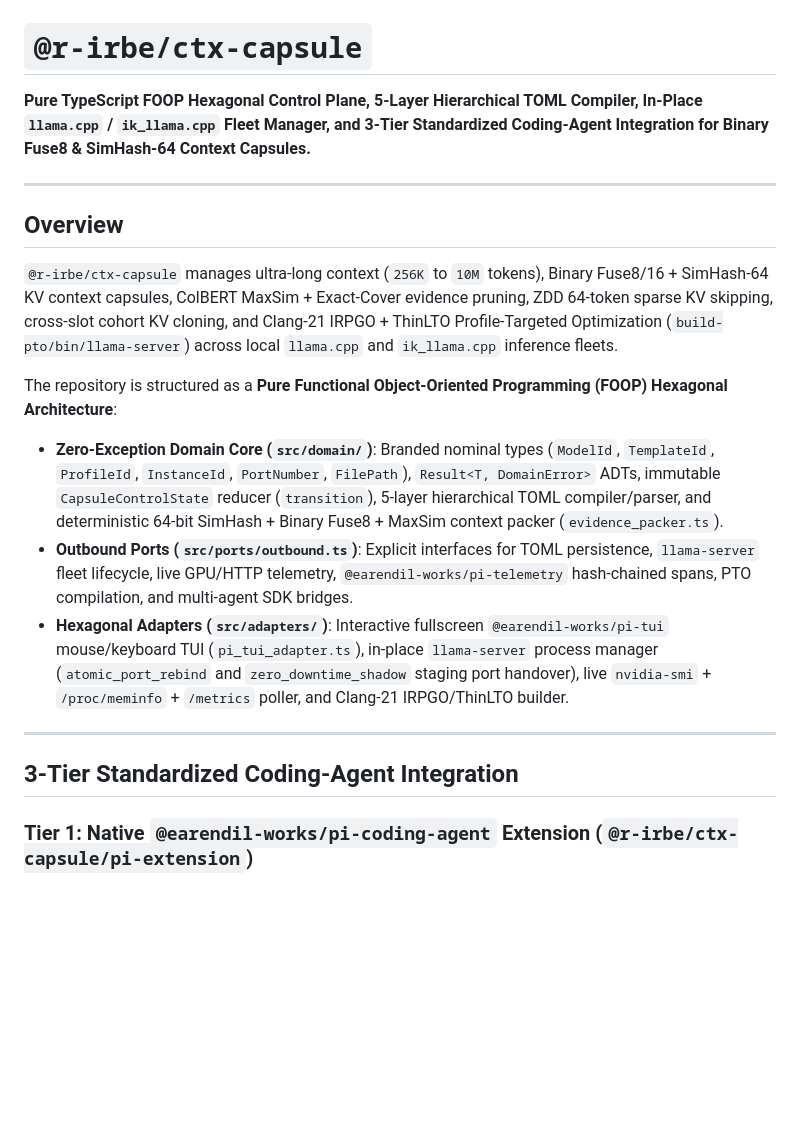
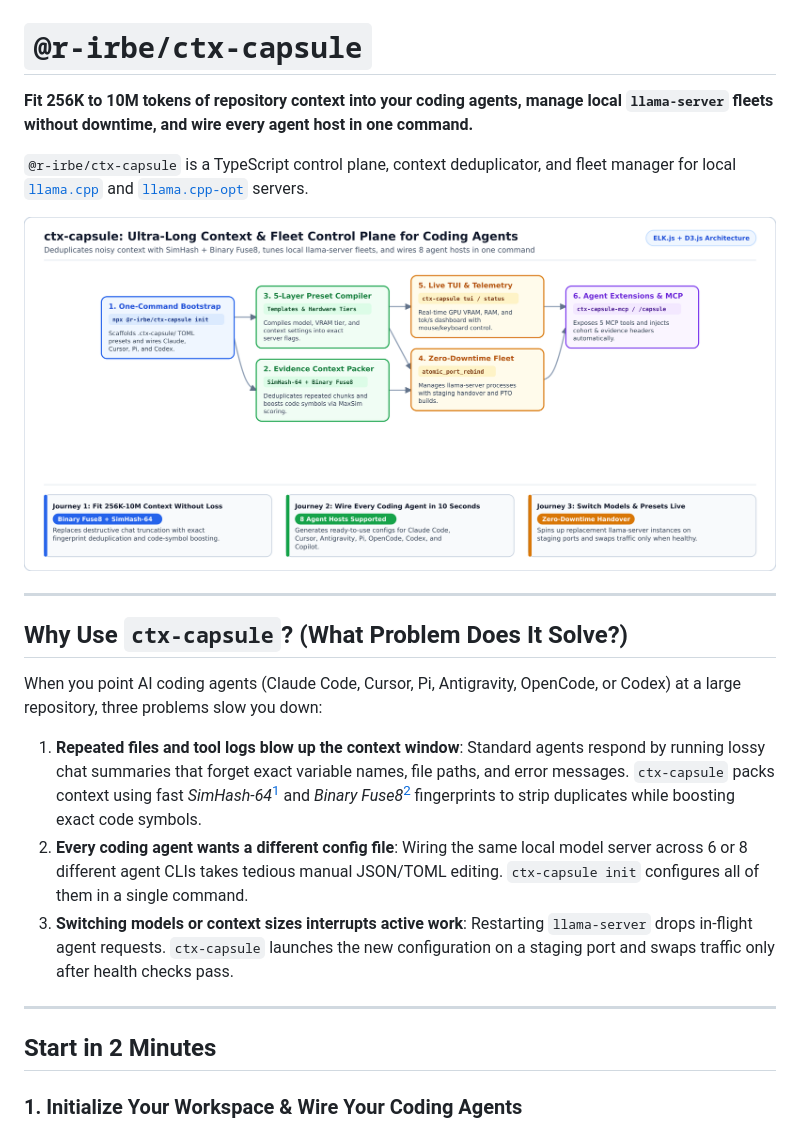
Before and after one commit to r-irbe/ctx-capsule, a Markdown page: README.md, the part around one of its changes. Drawn GitHub-style; pictures changed too: docs/assets/overview.png (added); blank space fills up the shorter version.

```diff
--- a/README.md
+++ b/README.md
@@ -1,21 +1,24 @@
 # `@r-irbe/ctx-capsule`
 
-**Pure TypeScript FOOP Hexagonal Control Plane, 5-Layer Hierarchical TOML Compiler, In-Place `llama.cpp` / `ik_llama.cpp` Fleet Manager, and 3-Tier Standardized Coding-Agent Integration for Binary Fuse8 & SimHash-64 Context Capsules.**
+**Fit 256K to 10M tokens of repository context into your coding agents, manage local `llama-server` fleets without downtime, and wire every agent host in one command.**
+
+`@r-irbe/ctx-capsule` is a TypeScript control plane, context deduplicator, and fleet manager for local [`llama.cpp`](https://github.com/ggerganov/llama.cpp) and [`llama.cpp-opt`](https://github.com/r-irbe/llama.cpp-opt) servers.
+
+![ctx-capsule Architecture and Customer Journeys](docs/assets/overview.png)
 
 ---
 
-## Overview
+## Why Use `ctx-capsule`? (What Problem Does It Solve?)
 
-`@r-irbe/ctx-capsule` manages ultra-long context (`256K` to `10M` tokens), Binary Fuse8/16 + SimHash-64 KV context capsules, ColBERT MaxSim + Exact-Cover evidence pruning, ZDD 64-token sparse KV skipping, cross-slot cohort KV cloning, and Clang-21 IRPGO + ThinLTO Profile-Targeted Optimization (`build-pto/bin/llama-server`) across local `llama.cpp` and `ik_llama.cpp` inference fleets.
+When you point AI coding agents (Claude Code, Cursor, Pi, Antigravity, OpenCode, or Codex) at a large repository, three problems slow you down:
 
-The repository is structured as a **Pure Functional Object-Oriented Programming (FOOP) Hexagonal Architecture**:
-- **Zero-Exception Domain Core (`src/domain/`)**: Branded nominal types (`ModelId`, `TemplateId`, `ProfileId`, `InstanceId`, `PortNumber`, `FilePath`), `Result<T, DomainError>` ADTs, immutable `CapsuleControlState` reducer (`transition`), 5-layer hierarchical TOML compiler/parser, and deterministic 64-bit SimHash + Binary Fuse8 + MaxSim context packer (`evidence_packer.ts`).
-- **Outbound Ports (`src/ports/outbound.ts`)**: Explicit interfaces for TOML persistence, `llama-server` fleet lifecycle, live GPU/HTTP telemetry, `@earendil-works/pi-telemetry` hash-chained spans, PTO compilation, and multi-agent SDK bridges.
-- **Hexagonal Adapters (`src/adapters/`)**: Interactive fullscreen `@earendil-works/pi-tui` mouse/keyboard TUI (`pi_tui_adapter.ts`), in-place `llama-server` process manager (`atomic_port_rebind` and `zero_downtime_shadow` staging port handover), live `nvidia-smi` + `/proc/meminfo` + `/metrics` poller, and Clang-21 IRPGO/ThinLTO builder.
+1. **Repeated files and tool logs blow up the context window**: Standard agents respond by running lossy chat summaries that forget exact variable names, file paths, and error messages. `ctx-capsule` packs context using fast *SimHash-64*[^simhash] and *Binary Fuse8*[^fuse8] fingerprints to strip duplicates while boosting exact code symbols.
+2. **Every coding agent wants a different config file**: Wiring the same local model server across 6 or 8 different agent CLIs takes tedious manual JSON/TOML editing. `ctx-capsule init` configures all of them in a single command.
+3. **Switching models or context sizes interrupts active work**: Restarting `llama-server` drops in-flight agent requests. `ctx-capsule` launches the new configuration on a staging port and swaps traffic only after health checks pass.
 
 ---
 
-## 3-Tier Standardized Coding-Agent Integration
+## Start in 2 Minutes
 
-### Tier 1: Native `@earendil-works/pi-coding-agent` Extension (`@r-irbe/ctx-capsule/pi-extension`)
+### 1. Initialize Your Workspace & Wire Your Coding Agents
 
```
Also changed, not shown: other parts of README.md (+73 -46 lines).
